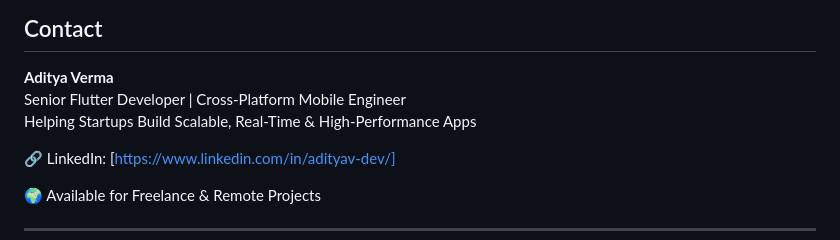
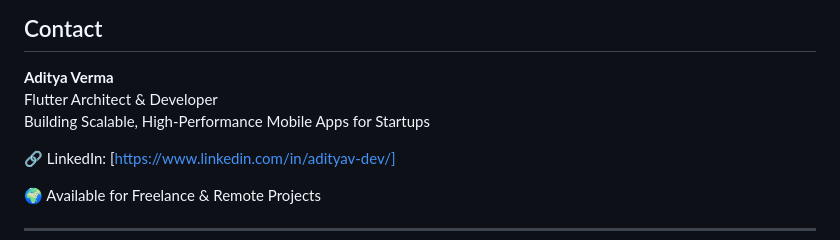
Before and after one commit to adityav-dev/flutter-ecommerce-enterprise, a Markdown page: README.md, the part around the change. GitHub-like rendering.

```diff
--- a/README.md
+++ b/README.md
@@ -438,8 +438,8 @@ This repository is intended for portfolio and architecture demonstration and as
 ## Contact
 
 **Aditya Verma**
-Senior Flutter Developer | Cross-Platform Mobile Engineer
-Helping Startups Build Scalable, Real-Time & High-Performance Apps
+Flutter Architect & Developer
+Building Scalable, High-Performance Mobile Apps for Startups
 
 
 🔗 LinkedIn: [https://www.linkedin.com/in/adityav-dev/]
```
